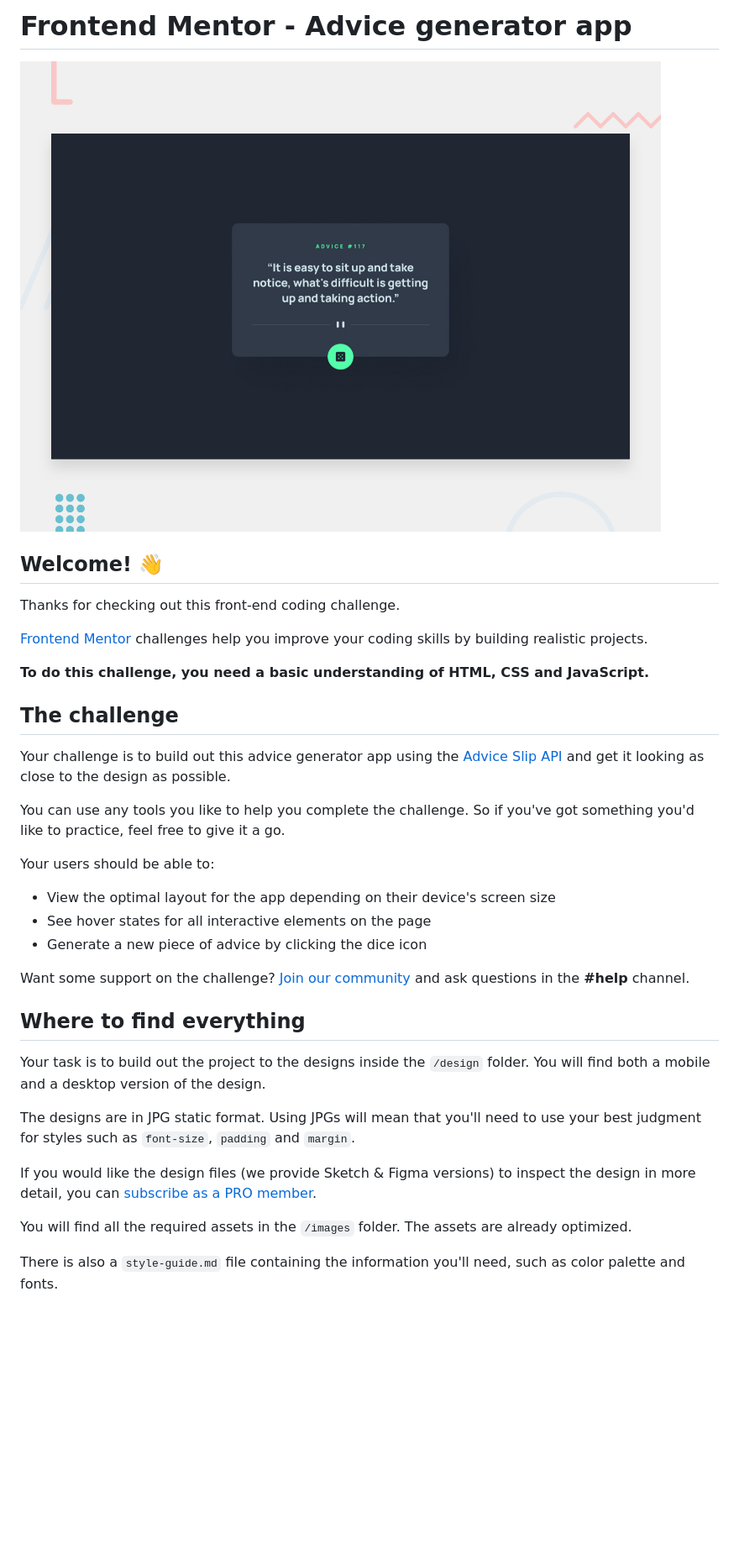
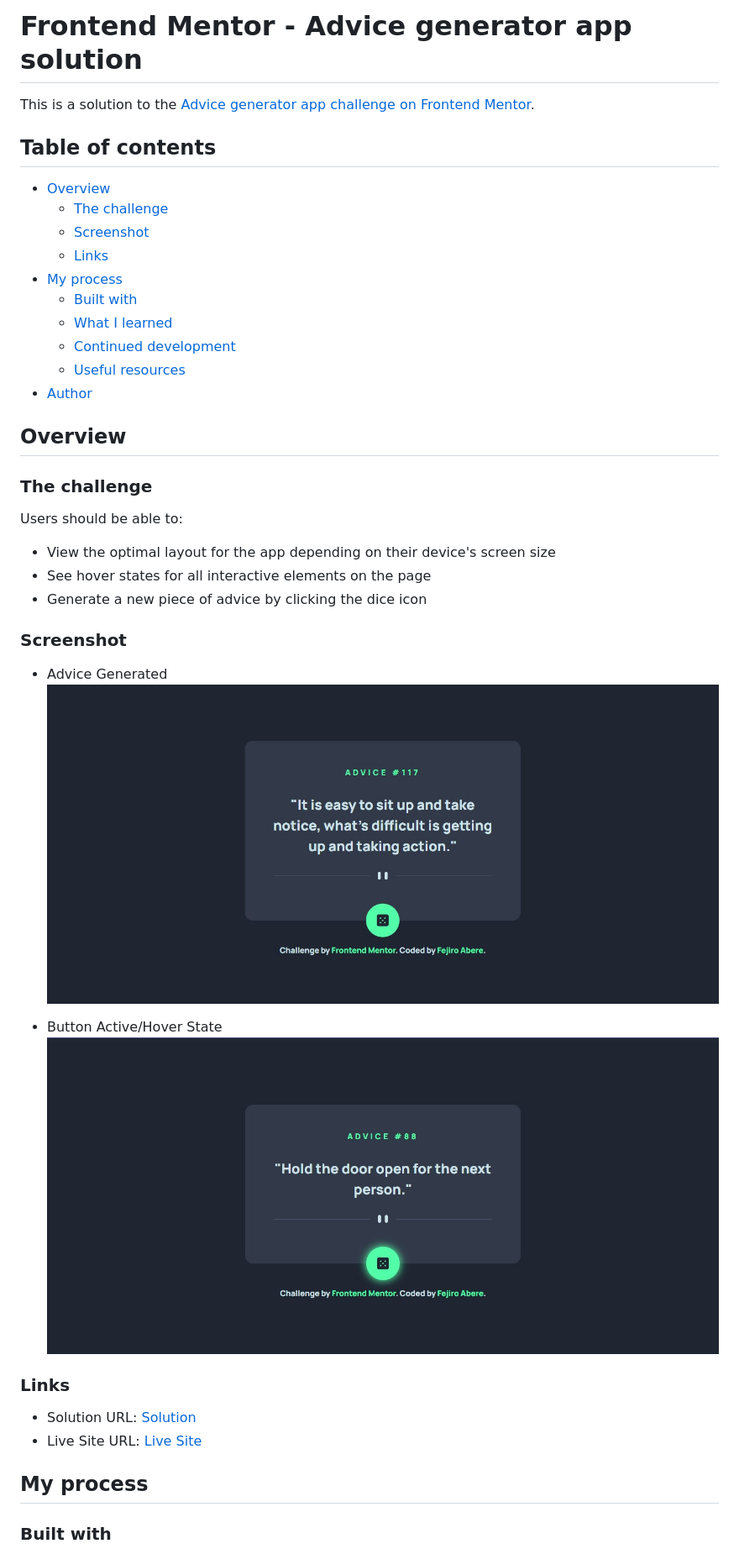
Before and after one commit to Fejiro001/advice-generator-app-main, a Markdown page: README.md, the part around one of its changes. Shown at 84% size. GitHub-like rendering; pictures changed too: assets/screenshots/adivce-slip-hover.jpg (added), assets/screenshots/adivce-slip.jpg (added); blank space fills up the shorter version.

Commit message:
updated README, added screenshots and changed styling and script

```diff
--- a/README.md
+++ b/README.md
@@ -1,38 +1,44 @@
-# Frontend Mentor - Advice generator app
+# Frontend Mentor - Advice generator app solution
 
-![Design preview for the Advice generator app coding challenge](./design/desktop-preview.jpg)
+This is a solution to the [Advice generator app challenge on Frontend Mentor](https://www.frontendmentor.io/challenges/advice-generator-app-QdUG-13db).
 
-## Welcome! 👋
+## Table of contents
 
-Thanks for checking out this front-end coding challenge.
+- [Overview](#overview)
+  - [The challenge](#the-challenge)
+  - [Screenshot](#screenshot)
+  - [Links](#links)
+- [My process](#my-process)
+  - [Built with](#built-with)
+  - [What I learned](#what-i-learned)
+  - [Continued development](#continued-development)
+  - [Useful resources](#useful-resources)
+- [Author](#author)
 
-[Frontend Mentor](https://www.frontendmentor.io) challenges help you improve your coding skills by building realistic projects.
+## Overview
 
-**To do this challenge, you need a basic understanding of HTML, CSS and JavaScript.**
+### The challenge
 
-## The challenge
-
-Your challenge is to build out this advice generator app using the [Advice Slip API](https://api.adviceslip.com) and get it looking as close to the design as possible.
-
-You can use any tools you like to help you complete the challenge. So if you've got something you'd like to practice, feel free to give it a go.
-
-Your users should be able to:
+Users should be able to:
 
 - View the optimal layout for the app depending on their device's screen size
 - See hover states for all interactive elements on the page
 - Generate a new piece of advice by clicking the dice icon
 
-Want some support on the challenge? [Join our community](https://www.frontendmentor.io/community) and ask questions in the **#help** channel.
+### Screenshot
 
-## Where to find everything
+- Advice Generated
+![](./assets/screenshots/adivce-slip.jpg)
 
-Your task is to build out the project to the designs inside the `/design` folder. You will find both a mobile and a desktop version of the design.
+- Button Active/Hover State
+![](./assets/screenshots/adivce-slip-hover.jpg)
 
-The designs are in JPG static format. Using JPGs will mean that you'll need to use your best judgment for styles such as `font-size`, `padding` and `margin`.
+### Links
 
-If you would like the design files (we provide Sketch & Figma versions) to inspect the design in more detail, you can [subscribe as a PRO member](https://www.frontendmentor.io/pro).
+- Solution URL: [Solution]()
+- Live Site URL: [Live Site](https://fejiro001.github.io/advice-generator-app-main/)
 
-You will find all the required assets in the `/images` folder. The assets are already optimized.
+## My process
 
-There is also a `style-guide.md` file containing the information you'll need, such as color palette and fonts.
+### Built with
 
```
Also changed, not shown: other parts of README.md (+39 -42 lines), README-template.md (deleted, +0 -112 lines), 3 other files.
